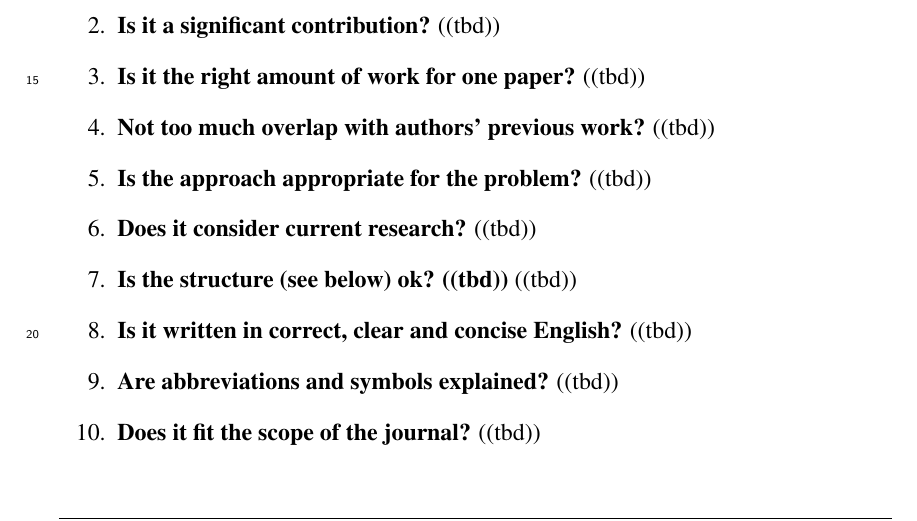
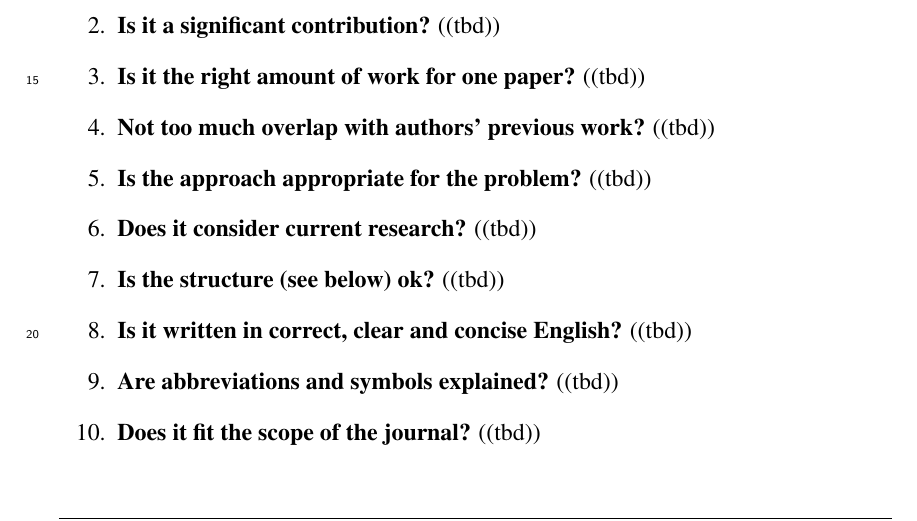
Before and after one commit to tubav/Review, a LaTeX thesis (review.tex, which reads src/review.tex): part of page 1 of 4, cut so that both start at the same text. Compiled offline with pdfLaTeX; a LaTeX package or settings file that is missing is left out.

Commit message:
small fix

```diff
--- a/src/review.tex
+++ b/src/review.tex
@@ -16,7 +16,7 @@
     \item \textbf{Not too much overlap with authors’ previous work?} ((tbd))
     \item \textbf{Is the approach appropriate for the problem?} ((tbd))
     \item \textbf{Does it consider current research?} ((tbd))
-    \item \textbf{\textbf{Is the structure (see below) ok?} ((tbd))} ((tbd))
+    \item \textbf{Is the structure (see below) ok?} ((tbd))
     \item \textbf{Is it written in correct, clear and concise English?} ((tbd))
     \item \textbf{Are abbreviations and symbols explained?} ((tbd))
     \item \textbf{Does it fit the scope of the journal?} ((tbd))
```
